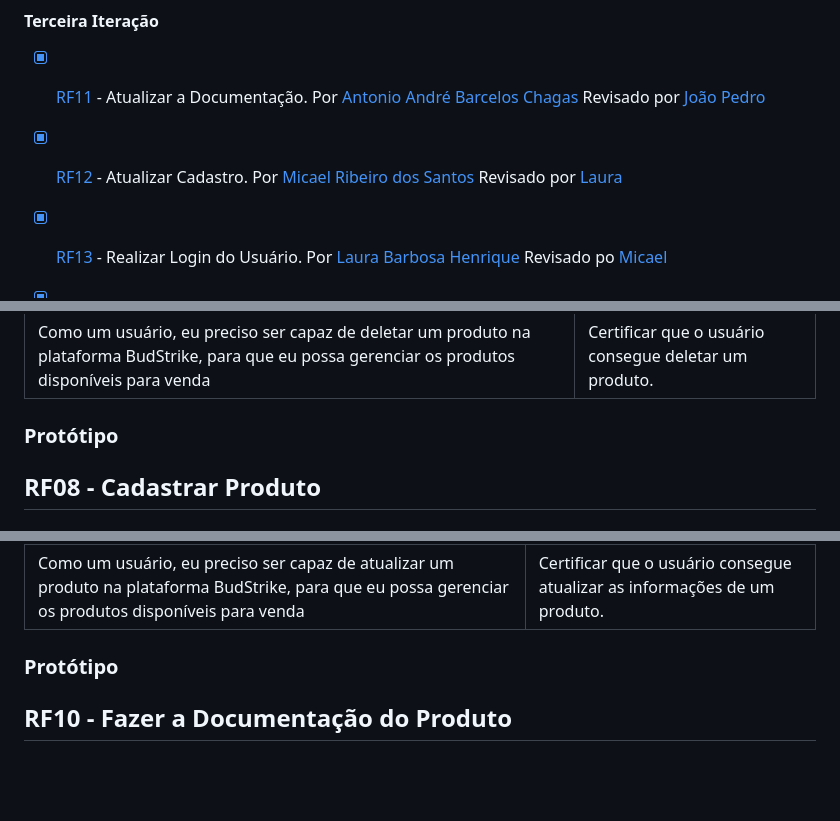
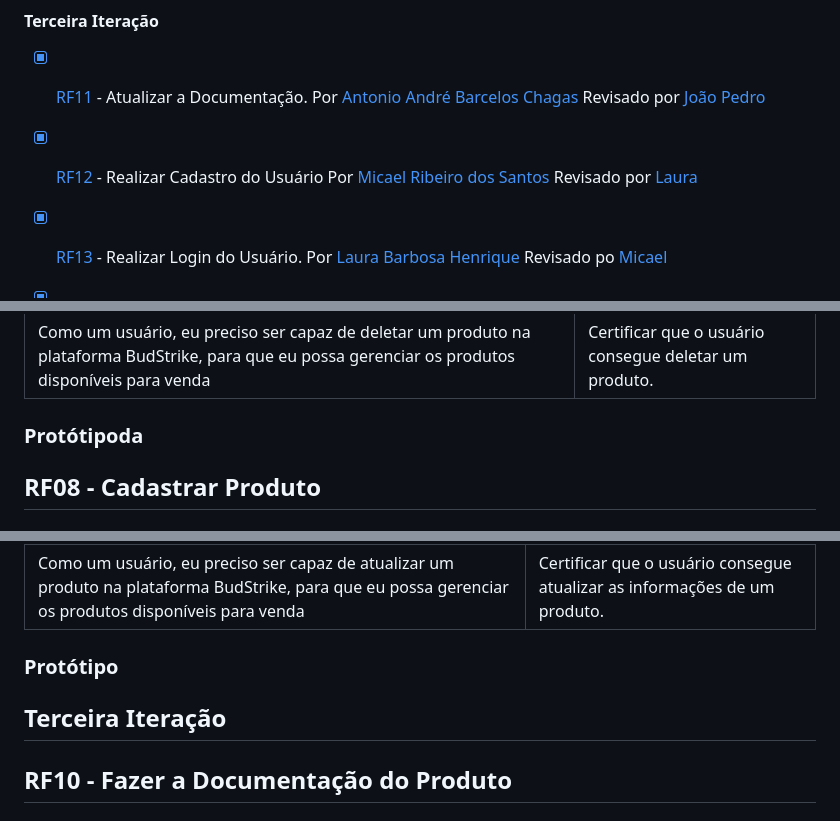
Before and after one commit to Iohanan-Cephas/bud-strike-eng-soft-2024-1, a Markdown page: README.md, 3 parts joined by grey strips. GitHub-like rendering; blank space fills up the shorter version.

```diff
--- a/README.md
+++ b/README.md
@@ -73,7 +73,7 @@ BudStrike é o seu destino exclusivo para dispositivos eletrônicos de última g
 
 - [X] [RF11]() - Atualizar a Documentação. Por [Antonio André Barcelos Chagas](https://github.com/andrebarceloschagas) Revisado por [João Pedro](https://github.com/Iohanan-Cephas)
 
-- [X] [RF12]() - Atualizar Cadastro. Por [Micael Ribeiro dos Santos](https://github.com/messiribeiro) Revisado por [Laura](https://github.com/tinywin)
+- [X] [RF12]() - Realizar Cadastro do Usuário Por [Micael Ribeiro dos Santos](https://github.com/messiribeiro) Revisado por [Laura](https://github.com/tinywin)
 
 - [X] [RF13](#rf13---realizar-login-do-usuário) - Realizar Login do Usuário. Por [Laura Barbosa Henrique](https://github.com/tinywin) Revisado po [Micael](https://github.com/messiribeiro)
 
@@ -425,7 +425,7 @@ BudStrike é o seu destino exclusivo para dispositivos eletrônicos de última g
 |    --    |         ---         |
 | Como um usuário, eu preciso ser capaz de deletar um produto na plataforma BudStrike, para que eu possa gerenciar os produtos disponíveis para venda | Certificar que o usuário consegue deletar um produto. |
 
-### Protótipo
+### Protótipoda
 
 ## RF08 - Cadastrar Produto
 
@@ -530,6 +530,8 @@ BudStrike é o seu destino exclusivo para dispositivos eletrônicos de última g
 
 ### Protótipo
 
+## **Terceira Iteração**
+
 ## RF10 - Fazer a Documentação do Produto
 
 ### Atributos
```
Also changed, not shown: other parts of README.md (+31 -40 lines).
